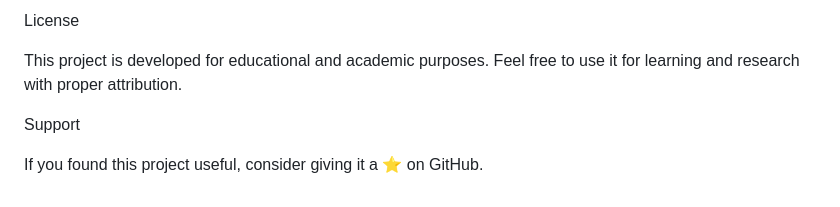
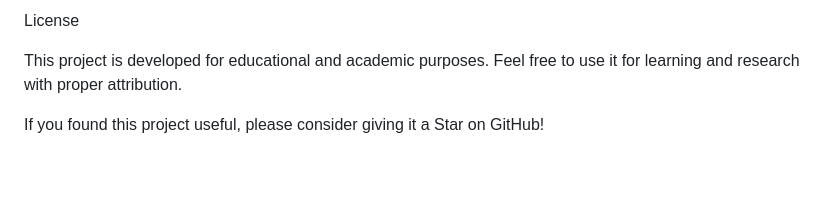
Before and after one commit to ruchithap2005/EcoSeg, a Markdown page: README.md, the part around one of its changes. GitHub-like rendering; blank space fills up the shorter version.

```diff
--- a/README.md
+++ b/README.md
@@ -175,10 +188,8 @@ Cambridge College, Bengaluru
 
 
-  License
+ License
 
 This project is developed for educational and academic purposes. Feel free to use it for learning and research with proper attribution.
 
 
-  Support
-
-If you found this project useful, consider giving it a ⭐ on GitHub.
+ If you found this project useful, please consider giving it a Star on GitHub!
```
Also changed, not shown: other parts of README.md (+99 -86 lines).
